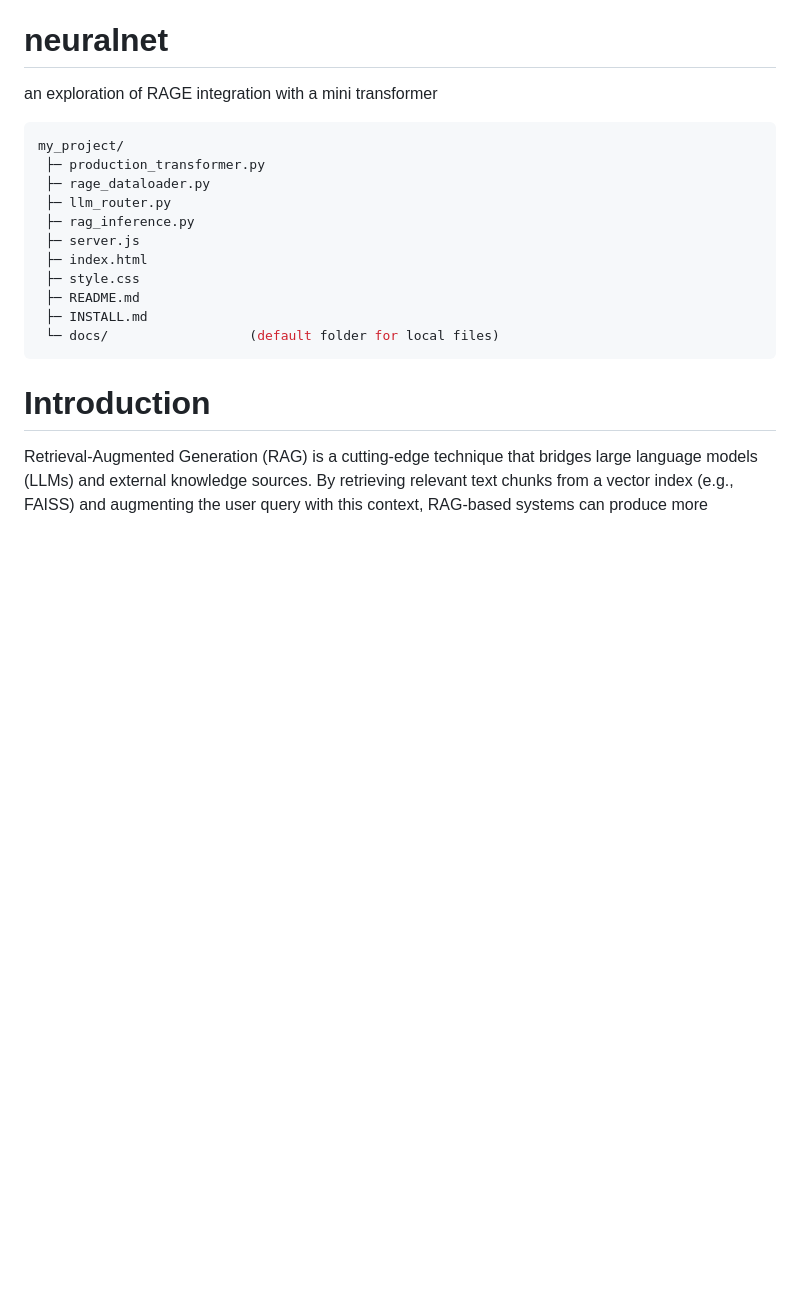
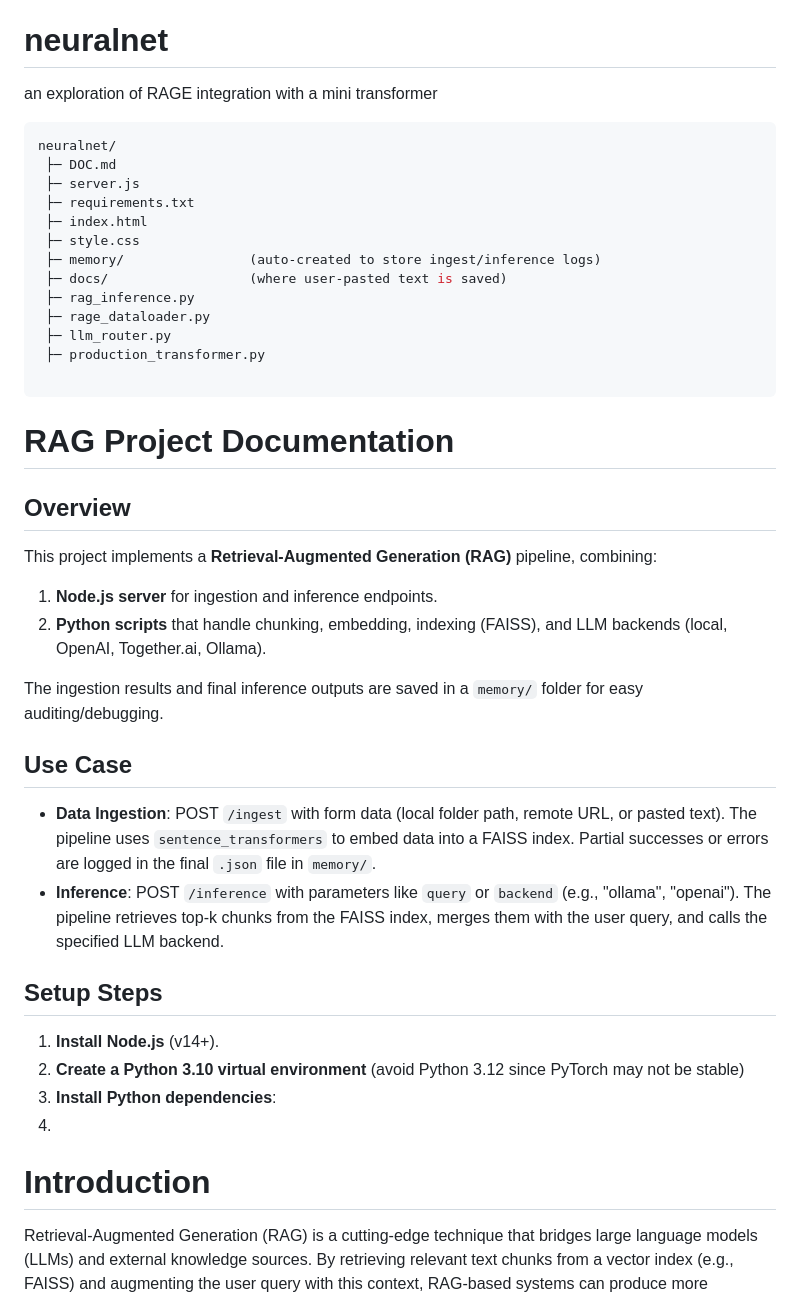
Before and after one commit to GATERAGE/neuralnet, a Markdown page: README.md, the part around the change. GitHub-like rendering; blank space fills up the shorter version.

````diff
--- a/README.md
+++ b/README.md
@@ -2,18 +2,42 @@
 an exploration of RAGE integration with a mini transformer
 
 ```bash
-my_project/
- ├─ production_transformer.py
+neuralnet/
+ ├─ DOC.md
+ ├─ server.js
+ ├─ requirements.txt
+ ├─ index.html
+ ├─ style.css
+ ├─ memory/                (auto-created to store ingest/inference logs)
+ ├─ docs/                  (where user-pasted text is saved)
+ ├─ rag_inference.py
  ├─ rage_dataloader.py
  ├─ llm_router.py
- ├─ rag_inference.py
- ├─ server.js
- ├─ index.html
- ├─ style.css
- ├─ README.md
- ├─ INSTALL.md
- └─ docs/                  (default folder for local files)
+ ├─ production_transformer.py
+
 ```
+
+# RAG Project Documentation
+
+## Overview
+
+This project implements a **Retrieval-Augmented Generation (RAG)** pipeline, combining:
+1. **Node.js server** for ingestion and inference endpoints.
+2. **Python scripts** that handle chunking, embedding, indexing (FAISS), and LLM backends (local, OpenAI, Together.ai, Ollama).
+
+The ingestion results and final inference outputs are saved in a `memory/` folder for easy auditing/debugging.
+
+## Use Case
+
+- **Data Ingestion**: POST `/ingest` with form data (local folder path, remote URL, or pasted text). The pipeline uses `sentence_transformers` to embed data into a FAISS index. Partial successes or errors are logged in the final `.json` file in `memory/`.
+- **Inference**: POST `/inference` with parameters like `query` or `backend` (e.g., "ollama", "openai"). The pipeline retrieves top-k chunks from the FAISS index, merges them with the user query, and calls the specified LLM backend.
+
+## Setup Steps
+
+1. **Install Node.js** (v14+).
+2. **Create a Python 3.10 virtual environment** (avoid Python 3.12 since PyTorch may not be stable)
+3. **Install Python dependencies**:
+4.
 # Introduction
 
 Retrieval-Augmented Generation (RAG) is a cutting-edge technique that bridges large language models (LLMs) and external knowledge sources. By retrieving relevant text chunks from a vector index (e.g., FAISS) and augmenting the user query with this context, RAG-based systems can produce more grounded and up-to-date responses.
````
